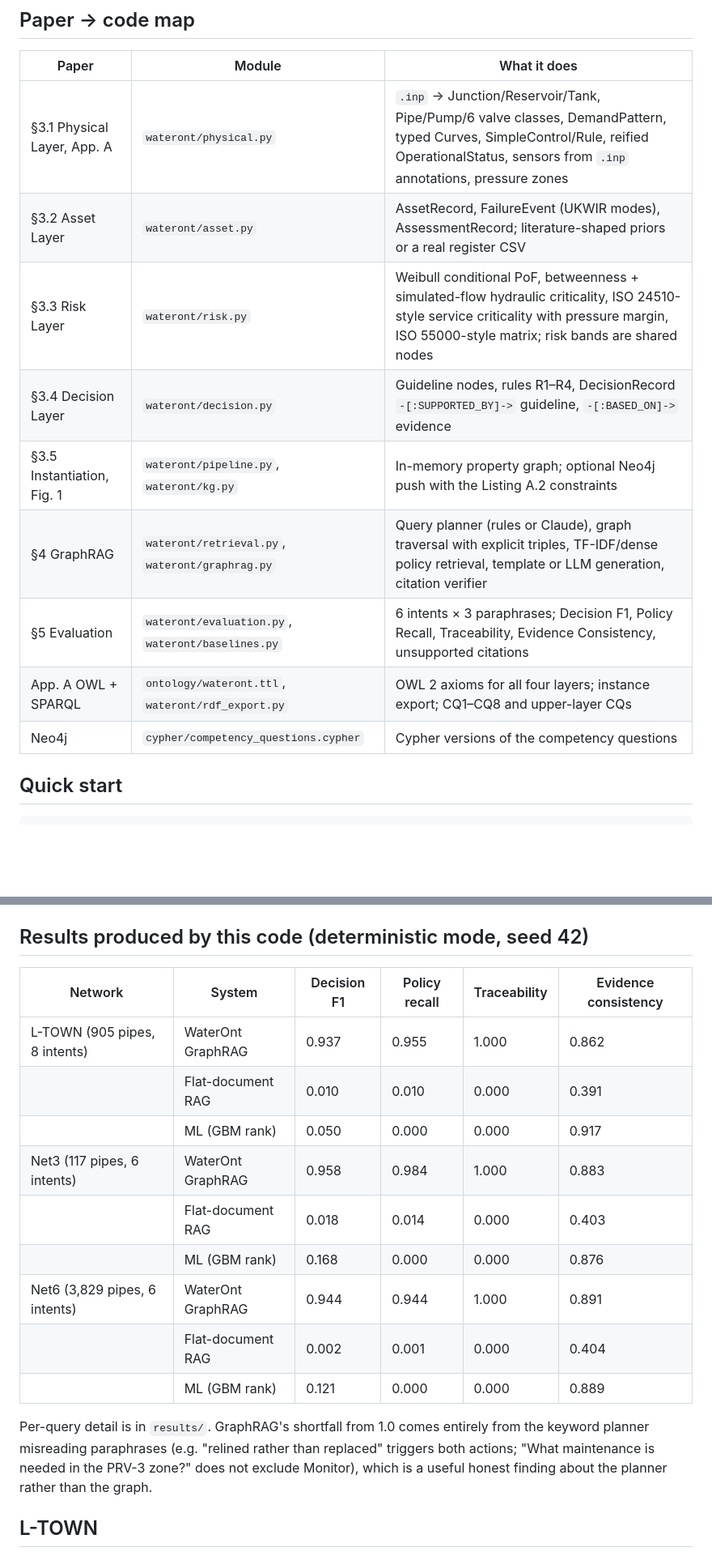
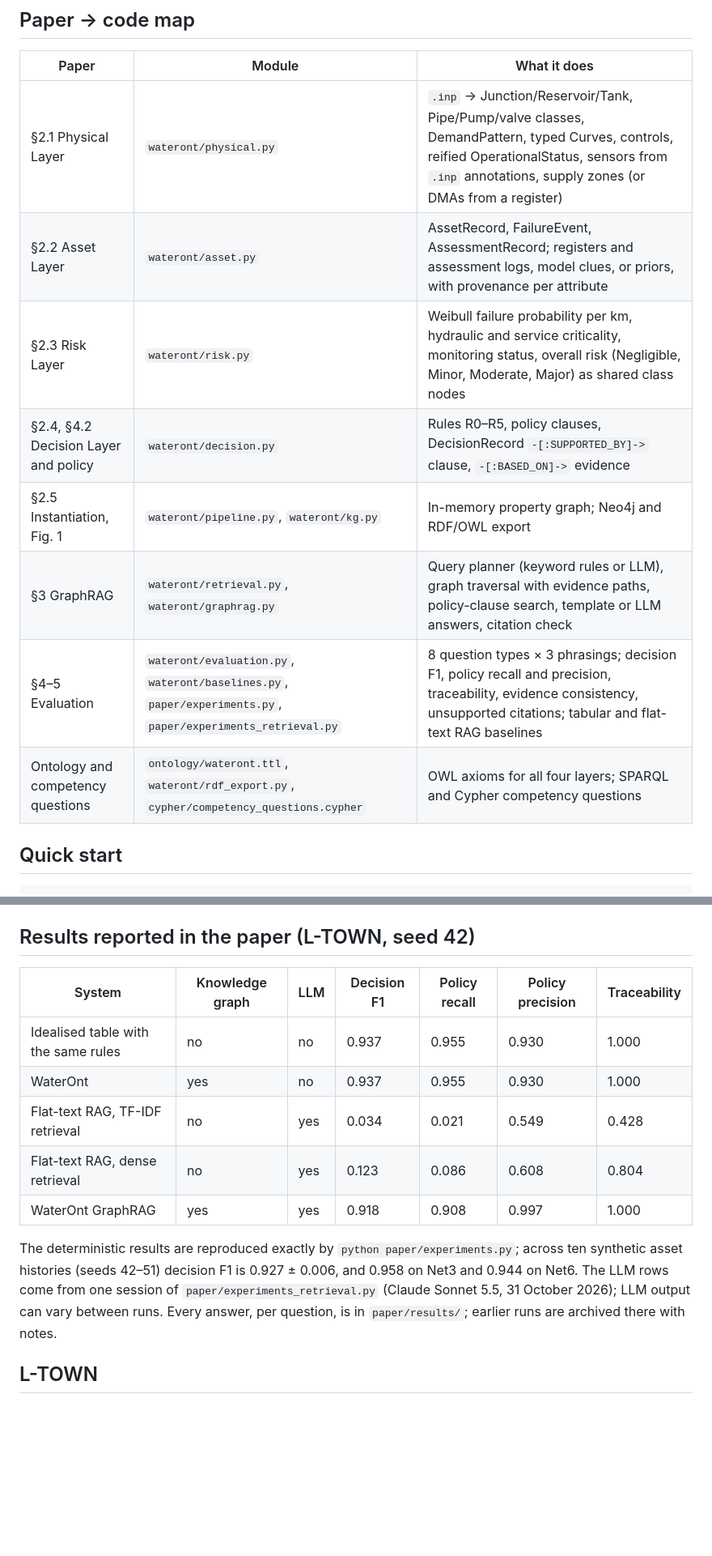
Before and after one commit to manuelhf/WaterOnt, a Markdown page: README.md, 2 parts joined by grey strips. Shown at 81% size. Drawn GitHub-style; blank space fills up the shorter version.

Commit message:
version 1.311026

```diff
--- a/README.md
+++ b/README.md
@@ -29,15 +29,14 @@ Files do not have to follow the templates in [`data/`](data/) exactly: column na
 
 | Paper | Module | What it does |
 |---|---|---|
-| §3.1 Physical Layer, App. A | `wateront/physical.py` | `.inp` → Junction/Reservoir/Tank, Pipe/Pump/6 valve classes, DemandPattern, typed Curves, SimpleControl/Rule, reified OperationalStatus, sensors from `.inp` annotations, pressure zones |
-| §3.2 Asset Layer | `wateront/asset.py` | AssetRecord, FailureEvent (UKWIR modes), AssessmentRecord; literature-shaped priors or a real register CSV |
-| §3.3 Risk Layer | `wateront/risk.py` | Weibull conditional PoF, betweenness + simulated-flow hydraulic criticality, ISO 24510-style service criticality with pressure margin, ISO 55000-style matrix; risk bands are shared nodes |
-| §3.4 Decision Layer | `wateront/decision.py` | Guideline nodes, rules R1–R4, DecisionRecord `-[:SUPPORTED_BY]->` guideline, `-[:BASED_ON]->` evidence |
-| §3.5 Instantiation, Fig. 1 | `wateront/pipeline.py`, `wateront/kg.py` | In-memory property graph; optional Neo4j push with the Listing A.2 constraints |
-| §4 GraphRAG | `wateront/retrieval.py`, `wateront/graphrag.py` | Query planner (rules or Claude), graph traversal with explicit triples, TF-IDF/dense policy retrieval, template or LLM generation, citation verifier |
-| §5 Evaluation | `wateront/evaluation.py`, `wateront/baselines.py` | 6 intents × 3 paraphrases; Decision F1, Policy Recall, Traceability, Evidence Consistency, unsupported citations |
-| App. A OWL + SPARQL | `ontology/wateront.ttl`, `wateront/rdf_export.py` | OWL 2 axioms for all four layers; instance export; CQ1–CQ8 and upper-layer CQs |
-| Neo4j | `cypher/competency_questions.cypher` | Cypher versions of the competency questions |
+| §2.1 Physical Layer | `wateront/physical.py` | `.inp` → Junction/Reservoir/Tank, Pipe/Pump/valve classes, DemandPattern, typed Curves, controls, reified OperationalStatus, sensors from `.inp` annotations, supply zones (or DMAs from a register) |
+| §2.2 Asset Layer | `wateront/asset.py` | AssetRecord, FailureEvent, AssessmentRecord; registers and assessment logs, model clues, or priors, with provenance per attribute |
+| §2.3 Risk Layer | `wateront/risk.py` | Weibull failure probability per km, hydraulic and service criticality, monitoring status, overall risk (Negligible, Minor, Moderate, Major) as shared class nodes |
+| §2.4, §4.2 Decision Layer and policy | `wateront/decision.py` | Rules R0–R5, policy clauses, DecisionRecord `-[:SUPPORTED_BY]->` clause, `-[:BASED_ON]->` evidence |
+| §2.5 Instantiation, Fig. 1 | `wateront/pipeline.py`, `wateront/kg.py` | In-memory property graph; Neo4j and RDF/OWL export |
+| §3 GraphRAG | `wateront/retrieval.py`, `wateront/graphrag.py` | Query planner (keyword rules or LLM), graph traversal with evidence paths, policy-clause search, template or LLM answers, citation check |
+| §4–5 Evaluation | `wateront/evaluation.py`, `wateront/baselines.py`, `paper/experiments.py`, `paper/experiments_retrieval.py` | 8 question types × 3 phrasings; decision F1, policy recall and precision, traceability, evidence consistency, unsupported citations; tabular and flat-text RAG baselines |
+| Ontology and competency questions | `ontology/wateront.ttl`, `wateront/rdf_export.py`, `cypher/competency_questions.cypher` | OWL axioms for all four layers; SPARQL and Cypher competency questions |
 
 ## Quick start
 
@@ -54,21 +53,17 @@ python -m pytest -q tests
 
 Install as a package with `pip install -e .` (extras: `.[llm]`, `.[neo4j]`, `.[demo]`). Optional extras: `--neo4j bolt://localhost:7687` on `build` (credentials from `NEO4J_USER`/`NEO4J_PASSWORD`; each push replaces the previous WaterOnt graph, leaving any other data in the database untouched, so a rebuilt graph never mixes with an old one; `--keep-existing` merges instead, `--wipe` clears the whole database), and `--llm` on `ask`/`evaluate` to use Claude for planning, generation and an additional LLM-based flat-RAG baseline (needs `ANTHROPIC_API_KEY`; model set in `Config.llm_model`). Real data plugs in through `--assets` (see `data/asset_register_template.csv`, which overrides priors pipe by pipe) and `--guidelines` (see `data/guidelines_template.json`).
 
-## Results produced by this code (deterministic mode, seed 42)
+## Results reported in the paper (L-TOWN, seed 42)
 
-| Network | System | Decision F1 | Policy recall | Traceability | Evidence consistency |
-|---|---|---|---|---|---|
-| L-TOWN (905 pipes, 8 intents) | WaterOnt GraphRAG | 0.937 | 0.955 | 1.000 | 0.862 |
-| | Flat-document RAG | 0.010 | 0.010 | 0.000 | 0.391 |
-| | ML (GBM rank) | 0.050 | 0.000 | 0.000 | 0.917 |
-| Net3 (117 pipes, 6 intents) | WaterOnt GraphRAG | 0.958 | 0.984 | 1.000 | 0.883 |
-| | Flat-document RAG | 0.018 | 0.014 | 0.000 | 0.403 |
-| | ML (GBM rank) | 0.168 | 0.000 | 0.000 | 0.876 |
-| Net6 (3,829 pipes, 6 intents) | WaterOnt GraphRAG | 0.944 | 0.944 | 1.000 | 0.891 |
-| | Flat-document RAG | 0.002 | 0.001 | 0.000 | 0.404 |
-| | ML (GBM rank) | 0.121 | 0.000 | 0.000 | 0.889 |
+| System | Knowledge graph | LLM | Decision F1 | Policy recall | Policy precision | Traceability |
+|---|---|---|---|---|---|---|
+| Idealised table with the same rules | no | no | 0.937 | 0.955 | 0.930 | 1.000 |
+| WaterOnt | yes | no | 0.937 | 0.955 | 0.930 | 1.000 |
+| Flat-text RAG, TF-IDF retrieval | no | yes | 0.034 | 0.021 | 0.549 | 0.428 |
+| Flat-text RAG, dense retrieval | no | yes | 0.123 | 0.086 | 0.608 | 0.804 |
+| WaterOnt GraphRAG | yes | yes | 0.918 | 0.908 | 0.997 | 1.000 |
 
-Per-query detail is in `results/`. GraphRAG's shortfall from 1.0 comes entirely from the keyword planner misreading paraphrases (e.g. "relined rather than replaced" triggers both actions; "What maintenance is needed in the PRV-3 zone?" does not exclude Monitor), which is a useful honest finding about the planner rather than the graph.
+The deterministic results are reproduced exactly by `python paper/experiments.py`; across ten synthetic asset histories (seeds 42–51) decision F1 is 0.927 ± 0.006, and 0.958 on Net3 and 0.944 on Net6. The LLM rows come from one session of `paper/experiments_retrieval.py` (Claude Sonnet 5.5, 31 October 2026); LLM output can vary between runs. Every answer, per question, is in `paper/results/`; earlier runs are archived there with notes.
 
 ## L-TOWN
 
```
Also changed, not shown: other parts of README.md (+2 -14 lines).
